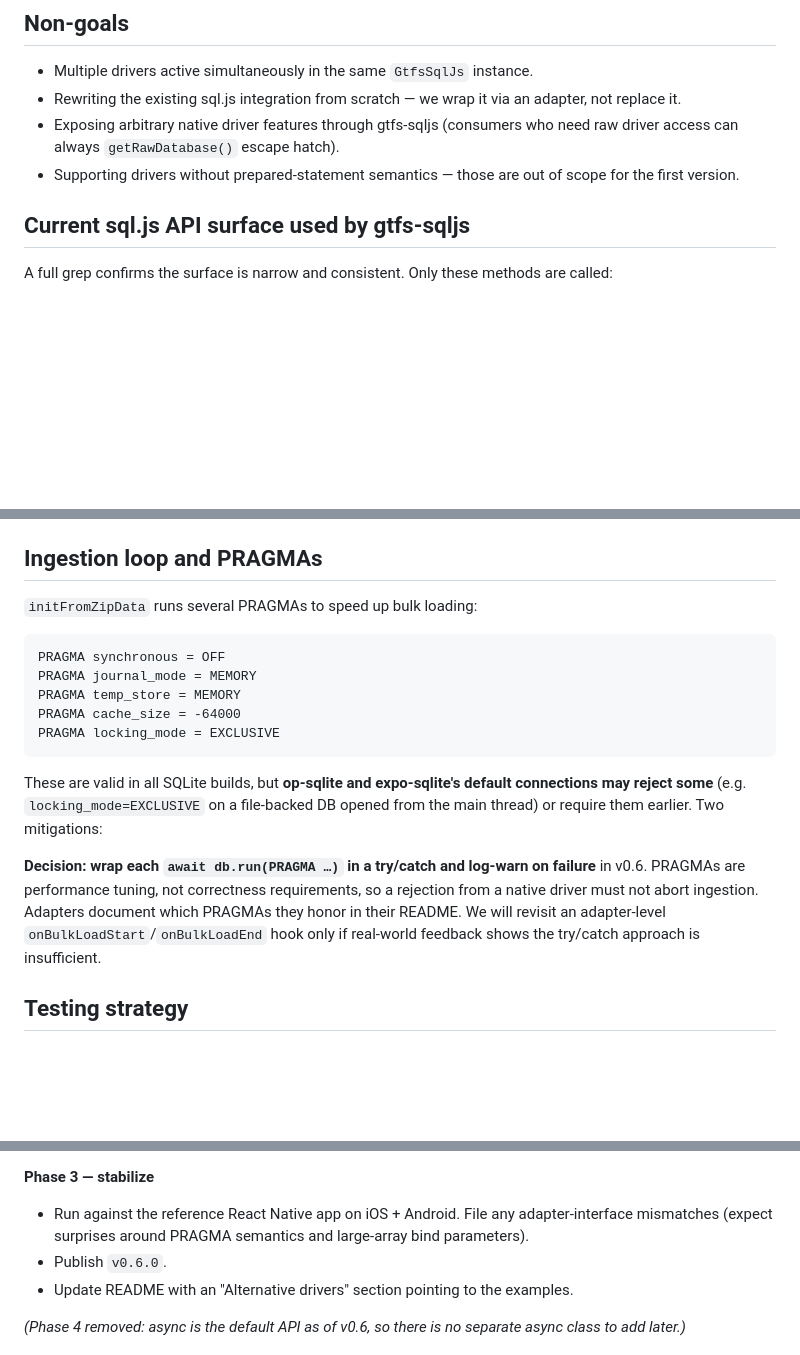
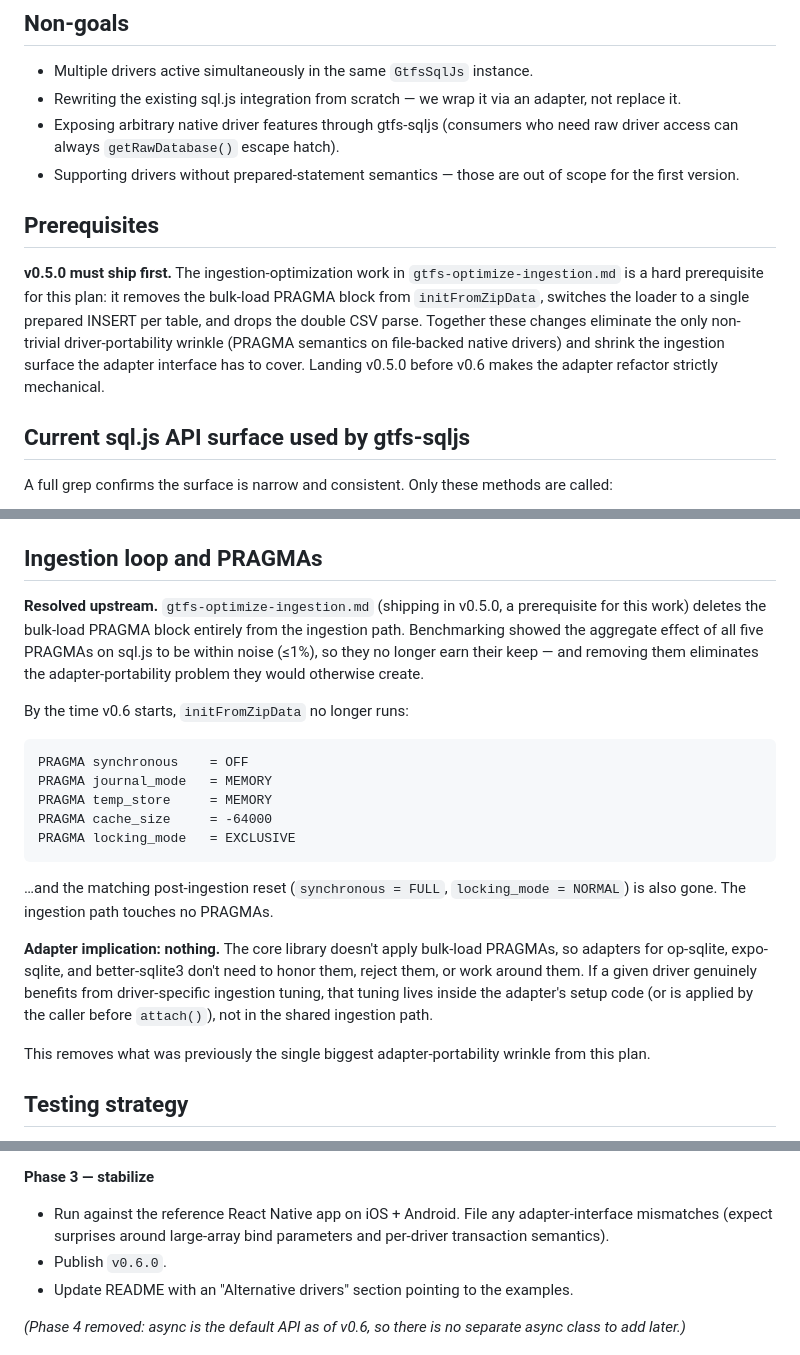
Before and after one commit to sysdevrun/gtfs-sqljs, a Markdown page: documents/pluggable-db-adapter.md, 3 parts joined by grey strips. Rendered like a GitHub page; blank space fills up the shorter version.

Commit message:
Mark v0.5.0 ingestion work as prerequisite for pluggable adapter
Removing the bulk-load PRAGMA block upstream in v0.5.0 eliminates the
main driver-portability wrinkle (PRAGMA semantics on file-backed
op-sqlite / expo-sqlite connections), so v0.6 adapters don't need any
PRAGMA handling at all.

Co-Authored-By: Claude Opus 4.7 (1M context) <noreply@anthropic.com>

````diff
--- a/documents/pluggable-db-adapter.md
+++ b/documents/pluggable-db-adapter.md
@@ -25,6 +25,10 @@ The valuable, reusable part of this library is its **GTFS schema, CSV ingestion
 - Rewriting the existing sql.js integration from scratch — we wrap it via an adapter, not replace it.
 - Exposing arbitrary native driver features through gtfs-sqljs (consumers who need raw driver access can always `getRawDatabase()` escape hatch).
 - Supporting drivers without prepared-statement semantics — those are out of scope for the first version.
+
+## Prerequisites
+
+**v0.5.0 must ship first.** The ingestion-optimization work in `gtfs-optimize-ingestion.md` is a hard prerequisite for this plan: it removes the bulk-load PRAGMA block from `initFromZipData`, switches the loader to a single prepared INSERT per table, and drops the double CSV parse. Together these changes eliminate the only non-trivial driver-portability wrinkle (PRAGMA semantics on file-backed native drivers) and shrink the ingestion surface the adapter interface has to cover. Landing v0.5.0 before v0.6 makes the adapter refactor strictly mechanical.
 
 ## Current sql.js API surface used by gtfs-sqljs
 
@@ -280,19 +284,23 @@ sql.js and better-sqlite3 both support `.serialize()`/`.export()`. **op-sqlite**
 
 ## Ingestion loop and PRAGMAs
 
-`initFromZipData` runs several PRAGMAs to speed up bulk loading:
+**Resolved upstream.** `gtfs-optimize-ingestion.md` (shipping in v0.5.0, a prerequisite for this work) deletes the bulk-load PRAGMA block entirely from the ingestion path. Benchmarking showed the aggregate effect of all five PRAGMAs on sql.js to be within noise (≤1%), so they no longer earn their keep — and removing them eliminates the adapter-portability problem they would otherwise create.
+
+By the time v0.6 starts, `initFromZipData` no longer runs:
 
 ```
-PRAGMA synchronous = OFF
-PRAGMA journal_mode = MEMORY
-PRAGMA temp_store = MEMORY
-PRAGMA cache_size = -64000
-PRAGMA locking_mode = EXCLUSIVE
+PRAGMA synchronous    = OFF
+PRAGMA journal_mode   = MEMORY
+PRAGMA temp_store     = MEMORY
+PRAGMA cache_size     = -64000
+PRAGMA locking_mode   = EXCLUSIVE
 ```
 
-These are valid in all SQLite builds, but **op-sqlite and expo-sqlite's default connections may reject some** (e.g. `locking_mode=EXCLUSIVE` on a file-backed DB opened from the main thread) or require them earlier. Two mitigations:
+…and the matching post-ingestion reset (`synchronous = FULL`, `locking_mode = NORMAL`) is also gone. The ingestion path touches no PRAGMAs.
 
-**Decision: wrap each `await db.run(PRAGMA …)` in a try/catch and log-warn on failure** in v0.6. PRAGMAs are performance tuning, not correctness requirements, so a rejection from a native driver must not abort ingestion. Adapters document which PRAGMAs they honor in their README. We will revisit an adapter-level `onBulkLoadStart`/`onBulkLoadEnd` hook only if real-world feedback shows the try/catch approach is insufficient.
+**Adapter implication: nothing.** The core library doesn't apply bulk-load PRAGMAs, so adapters for op-sqlite, expo-sqlite, and better-sqlite3 don't need to honor them, reject them, or work around them. If a given driver genuinely benefits from driver-specific ingestion tuning, that tuning lives inside the adapter's setup code (or is applied by the caller before `attach()`), not in the shared ingestion path.
+
+This removes what was previously the single biggest adapter-portability wrinkle from this plan.
 
 ## Testing strategy
 
@@ -357,7 +365,7 @@ These are valid in all SQLite builds, but **op-sqlite and expo-sqlite's default
 - A `examples/react-native-gtfs/` Expo app demonstrating end-to-end usage with a downloaded GTFS DB.
 
 **Phase 3 — stabilize**
-- Run against the reference React Native app on iOS + Android. File any adapter-interface mismatches (expect surprises around PRAGMA semantics and large-array bind parameters).
+- Run against the reference React Native app on iOS + Android. File any adapter-interface mismatches (expect surprises around large-array bind parameters and per-driver transaction semantics).
 - Publish `v0.6.0`.
 - Update README with an "Alternative drivers" section pointing to the examples.
 
````
Also changed, not shown: other parts of documents/pluggable-db-adapter.md (+1 -1 lines).
